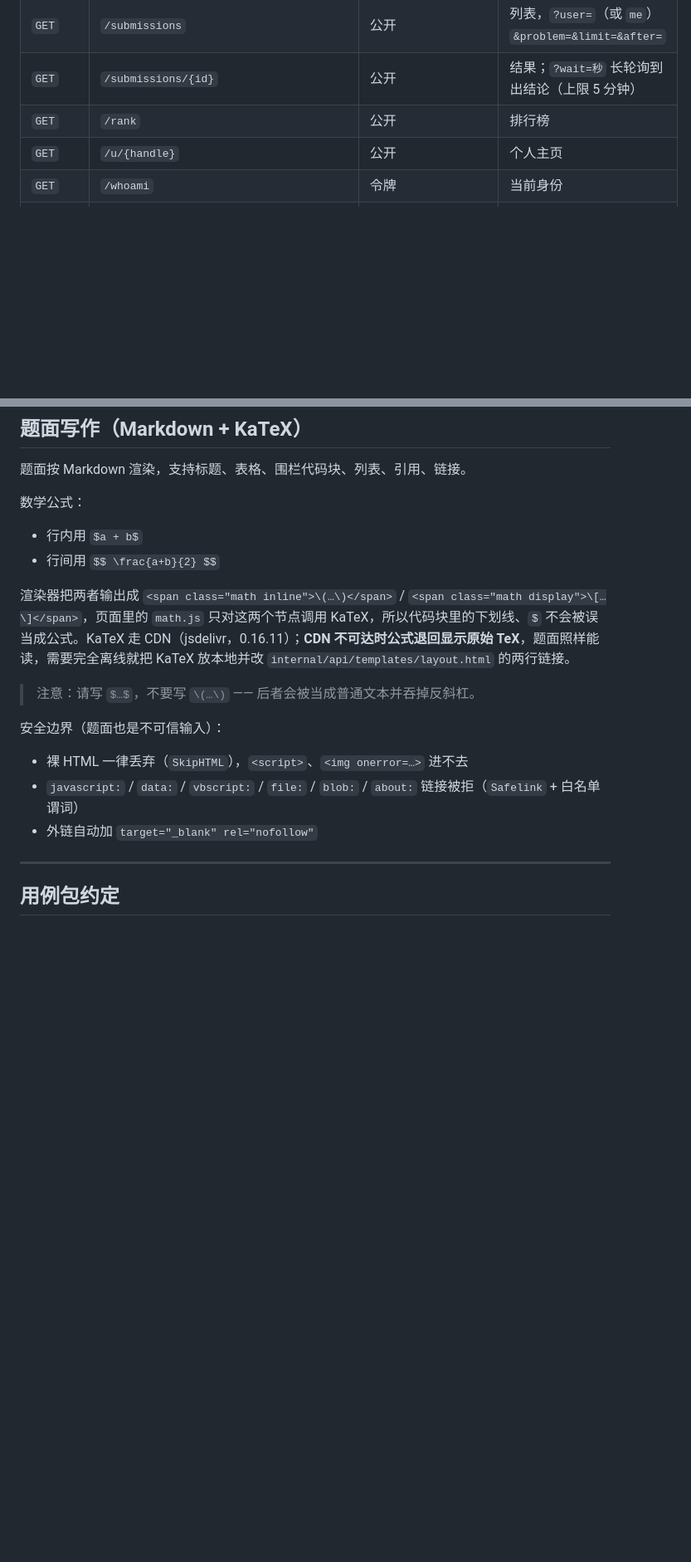
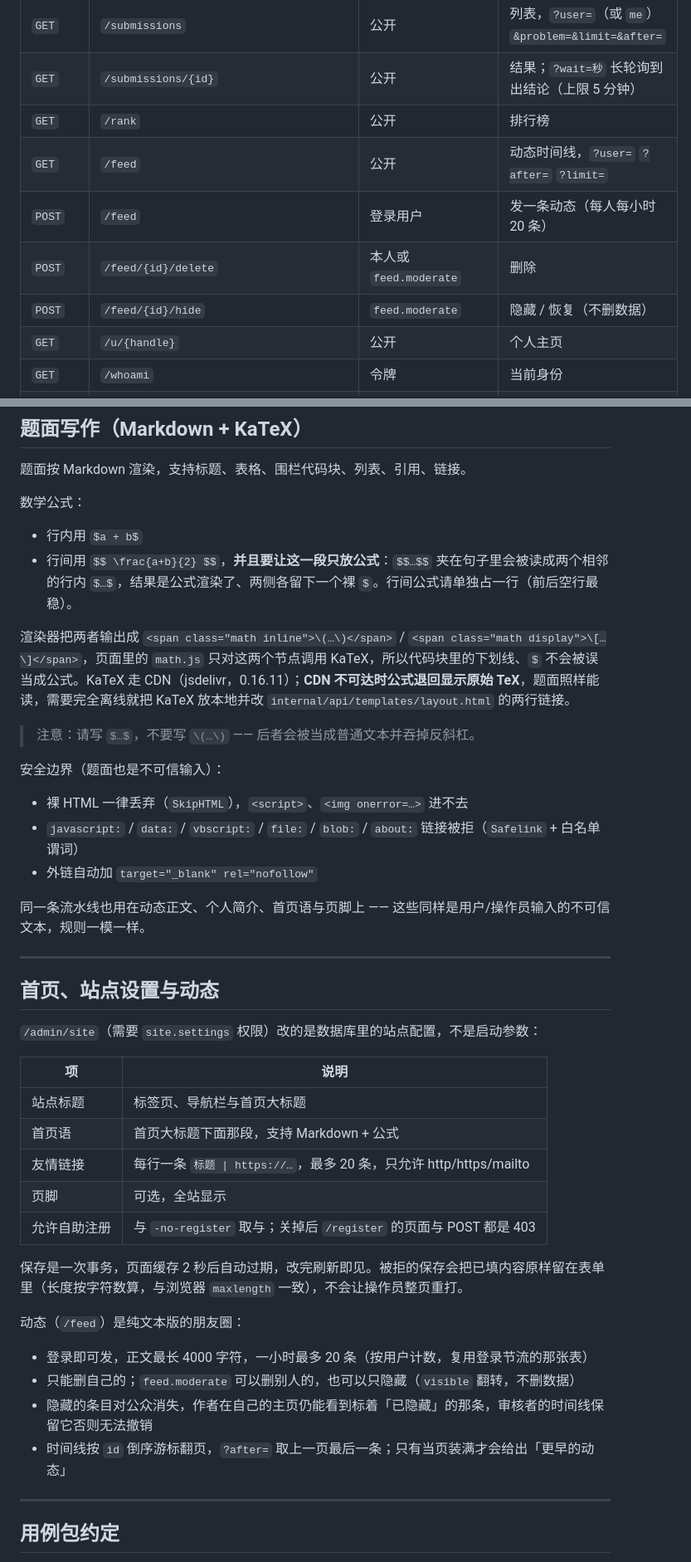
Before and after one commit to bsl-team/fast-oj, a Markdown page: README.md, 2 parts joined by grey strips. Shown at 83% size. Rendered like a GitHub page; blank space fills up the shorter version.

```diff
--- a/README.md
+++ b/README.md
@@ -73,6 +75,10 @@ curl -s localhost:8080/problems         # 纯文本题库列表
 | `GET` | `/submissions` | 公开 | 列表，`?user=`（或 `me`）`&problem=&limit=&after=` |
 | `GET` | `/submissions/{id}` | 公开 | 结果；`?wait=秒` 长轮询到出结论（上限 5 分钟） |
 | `GET` | `/rank` | 公开 | 排行榜 |
+| `GET` | `/feed` | 公开 | 动态时间线，`?user=` `?after=` `?limit=` |
+| `POST` | `/feed` | 登录用户 | 发一条动态（每人每小时 20 条） |
+| `POST` | `/feed/{id}/delete` | 本人或 `feed.moderate` | 删除 |
+| `POST` | `/feed/{id}/hide` | `feed.moderate` | 隐藏 / 恢复（不删数据） |
 | `GET` | `/u/{handle}` | 公开 | 个人主页 |
 | `GET` | `/whoami` | 令牌 | 当前身份 |
 | `GET` `/POST` | `/login` `/logout` | — | 邮箱或用户名 + 密码登录，session cookie |
@@ -110,7 +117,7 @@ curl -s -X POST -H "Authorization: Bearer ADM" -H "Content-Type: application/jso
 数学公式：
 
 - 行内用 `$a + b$`
-- 行间用 `$$ \frac{a+b}{2} $$`
+- 行间用 `$$ \frac{a+b}{2} $$`，**并且要让这一段只放公式**：`$$…$$` 夹在句子里会被读成两个相邻的行内 `$…$`，结果是公式渲染了、两侧各留下一个裸 `$`。行间公式请单独占一行（前后空行最稳）。
 
 渲染器把两者输出成 `<span class="math inline">\(…\)</span>` / `<span class="math display">\[…\]</span>`，页面里的 `math.js` 只对这两个节点调用 KaTeX，所以代码块里的下划线、`$` 不会被误当成公式。KaTeX 走 CDN（jsdelivr，0.16.11）；**CDN 不可达时公式退回显示原始 TeX**，题面照样能读，需要完全离线就把 KaTeX 放本地并改 `internal/api/templates/layout.html` 的两行链接。
 
@@ -121,6 +128,31 @@ curl -s -X POST -H "Authorization: Bearer ADM" -H "Content-Type: application/jso
 - 裸 HTML 一律丢弃（`SkipHTML`），`<script>`、`<img onerror=…>` 进不去
 - `javascript:` / `data:` / `vbscript:` / `file:` / `blob:` / `about:` 链接被拒（`Safelink` + 白名单谓词）
 - 外链自动加 `target="_blank" rel="nofollow"`
+
+同一条流水线也用在动态正文、个人简介、首页语与页脚上 —— 这些同样是用户/操作员输入的不可信文本，规则一模一样。
+
+---
+
+## 首页、站点设置与动态
+
+`/admin/site`（需要 `site.settings` 权限）改的是数据库里的站点配置，不是启动参数：
+
+| 项 | 说明 |
+|----|------|
+| 站点标题 | 标签页、导航栏与首页大标题 |
+| 首页语 | 首页大标题下面那段，支持 Markdown + 公式 |
+| 友情链接 | 每行一条 `标题 \| https://…`，最多 20 条，只允许 http/https/mailto |
+| 页脚 | 可选，全站显示 |
+| 允许自助注册 | 与 `-no-register` 取与；关掉后 `/register` 的页面与 POST 都是 403 |
+
+保存是一次事务，页面缓存 2 秒后自动过期，改完刷新即见。被拒的保存会把已填内容原样留在表单里（长度按字符数算，与浏览器 `maxlength` 一致），不会让操作员整页重打。
+
+动态（`/feed`）是纯文本版的朋友圈：
+
+- 登录即可发，正文最长 4000 字符，一小时最多 20 条（按用户计数，复用登录节流的那张表）
+- 只能删自己的；`feed.moderate` 可以删别人的，也可以只隐藏（`visible` 翻转，不删数据）
+- 隐藏的条目对公众消失，作者在自己的主页仍能看到标着「已隐藏」的那条，审核者的时间线保留它否则无法撤销
+- 时间线按 `id` 倒序游标翻页，`?after=` 取上一页最后一条；只有当页装满才会给出「更早的动态」
 
 ---
 
```
Also changed, not shown: other parts of README.md (+13 -6 lines).
